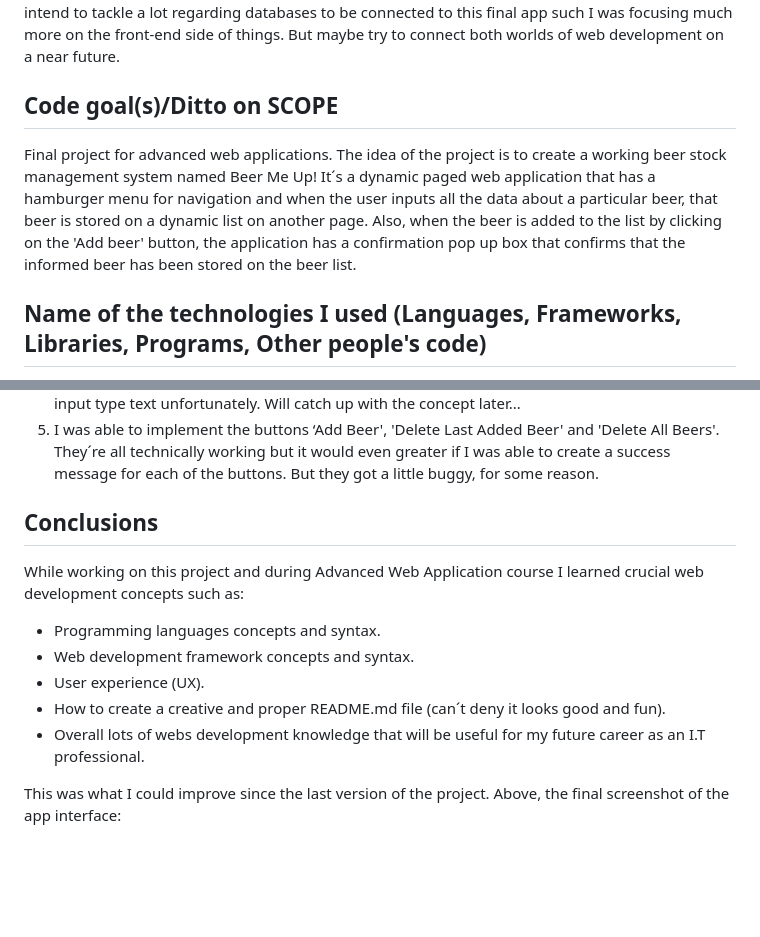
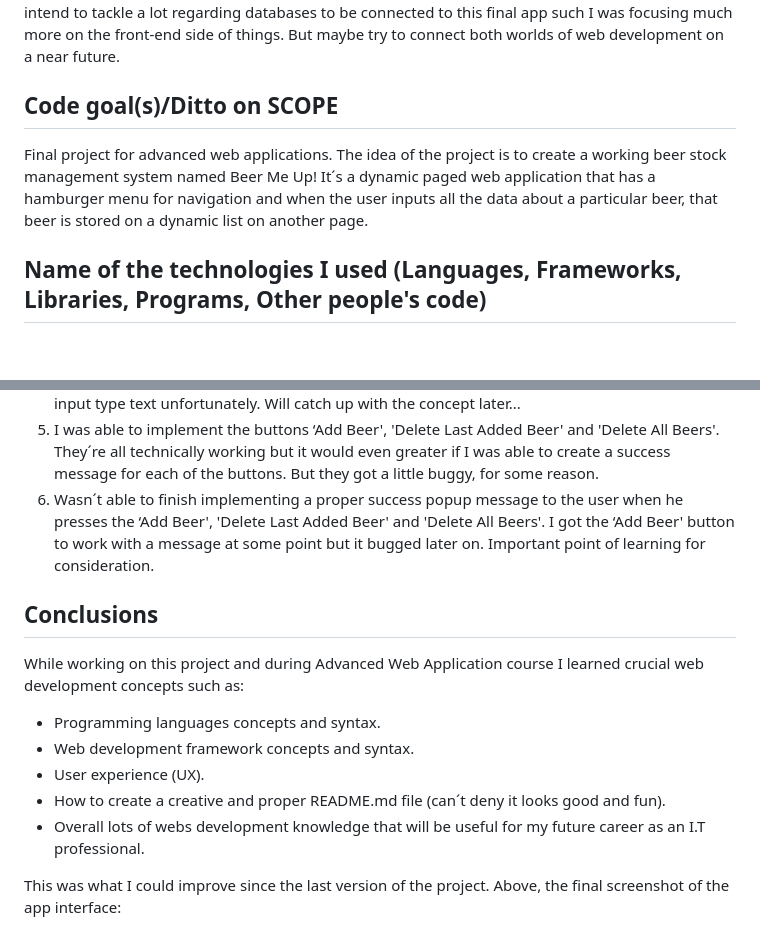
Before and after one commit to fszpeiter/Final-Project-Advanced-Web-Applications, a Markdown page: README.md, 2 parts joined by grey strips. Rendered like a GitHub page; blank space fills up the shorter version.

```diff
--- a/README.md
+++ b/README.md
@@ -11,7 +11,7 @@ With this web application project, I wanted to explore front end concepts utiliz
 
 <h2>Code goal(s)/Ditto on SCOPE</h2>
 
-Final project for advanced web applications. The idea of the project is to create a working beer stock management system named Beer Me Up! It´s a dynamic paged web application that has a hamburger menu for navigation and when the user inputs all the data about a particular beer, that beer is stored on a dynamic list on another page. Also, when the beer is added to the list by clicking on the 'Add beer' button, the application has a confirmation pop up box that confirms that the informed beer has been stored on the beer list.
+Final project for advanced web applications. The idea of the project is to create a working beer stock management system named Beer Me Up! It´s a dynamic paged web application that has a hamburger menu for navigation and when the user inputs all the data about a particular beer, that beer is stored on a dynamic list on another page.
 
 <h2> Name of the technologies I used (Languages, Frameworks, Libraries, Programs, Other people's code)</h2>
 
@@ -42,6 +42,7 @@ During the development of the project, I encountered the following consideration
 3.  For a future project, maybe store the data utilizing a SQL database solution. I saved the data locally for this project.
 4.  Some input data validation on HTML when dealing with the beer data input got me thinking/was a hassle. HTML only has input type 'number'. It doesn´t accept decimal number as input. I searched for something called regex but seemed kind of confusing to implement. Sticked with input type text unfortunately. Will catch up with the concept later...
 5.  I was able to implement the buttons ‘Add Beer', 'Delete Last Added Beer' and 'Delete All Beers'. They´re all technically working but it would even greater if I was able to create a success message for each of the buttons. But they got a little buggy, for some reason.
+6.  Wasn´t able to finish implementing a proper success popup message to the user when he presses the ‘Add Beer', 'Delete Last Added Beer' and 'Delete All Beers'. I got the ‘Add Beer' button to work with a message at some point but it bugged later on. Important point of learning for consideration.
 
 <h2>Conclusions</h2>
 
@@ -52,6 +53,7 @@ While working on this project and during Advanced Web Application course I learn
 - User experience (UX).
 - How to create a creative and proper README.md file (can´t deny it looks good and fun).
 - Overall lots of webs development knowledge that will be useful for my future career as an I.T professional.
+
 
 This was what I could improve since the last version of the project. Above, the final screenshot of the app interface:
 
```
